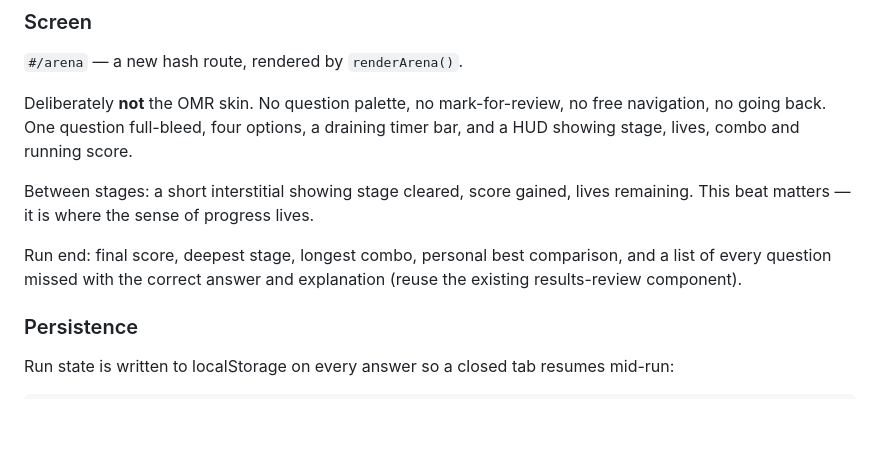
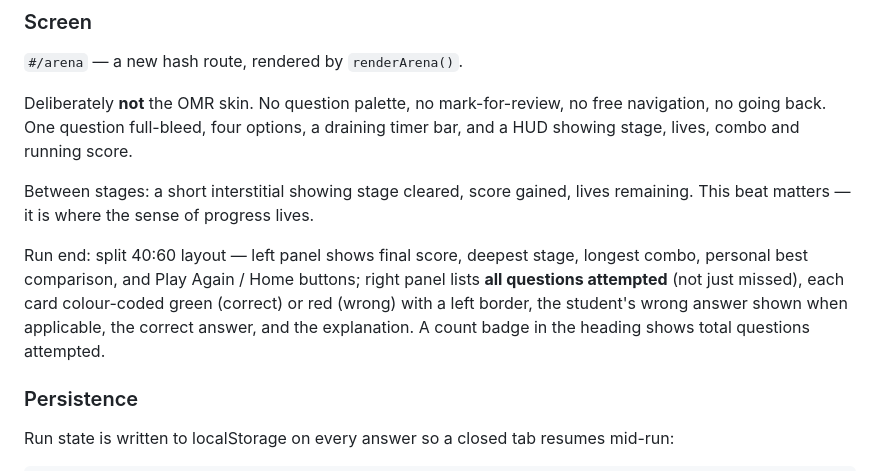
Before and after one commit to RaviBoorla/mygr10, a Markdown page: docs/arena.md, the part around one of its changes. Drawn GitHub-style; blank space fills up the shorter version.

```diff
--- a/docs/arena.md
+++ b/docs/arena.md
@@ -105,9 +117,7 @@ draining timer bar, and a HUD showing stage, lives, combo and running score.
 Between stages: a short interstitial showing stage cleared, score gained, lives
 remaining. This beat matters — it is where the sense of progress lives.
 
-Run end: final score, deepest stage, longest combo, personal best comparison,
-and a list of every question missed with the correct answer and explanation
-(reuse the existing results-review component).
+Run end: split 40:60 layout — left panel shows final score, deepest stage, longest combo, personal best comparison, and Play Again / Home buttons; right panel lists **all questions attempted** (not just missed), each card colour-coded green (correct) or red (wrong) with a left border, the student's wrong answer shown when applicable, the correct answer, and the explanation. A count badge in the heading shows total questions attempted.
 
 ### Persistence
 
```
Also changed, not shown: other parts of docs/arena.md (+29 -17 lines), docs/design.md (+1 -0 lines).
